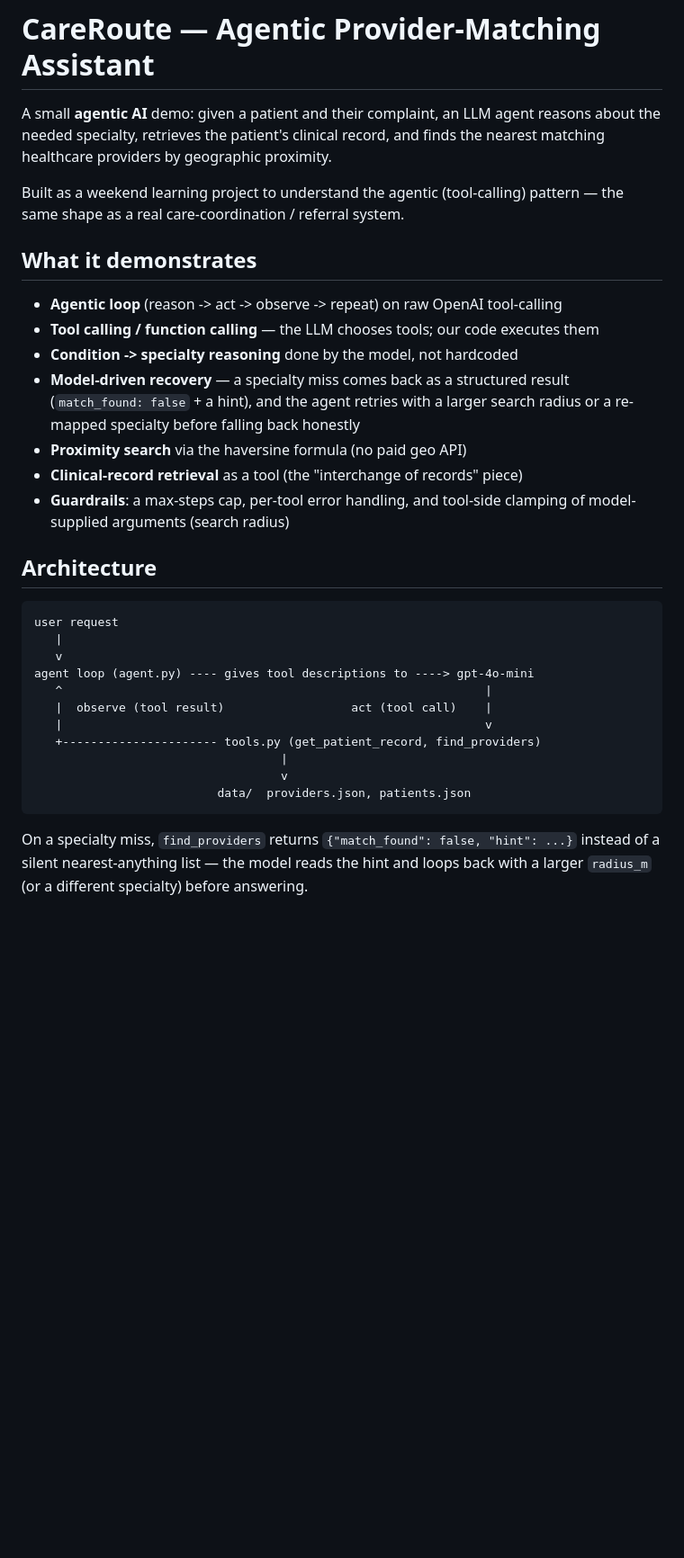
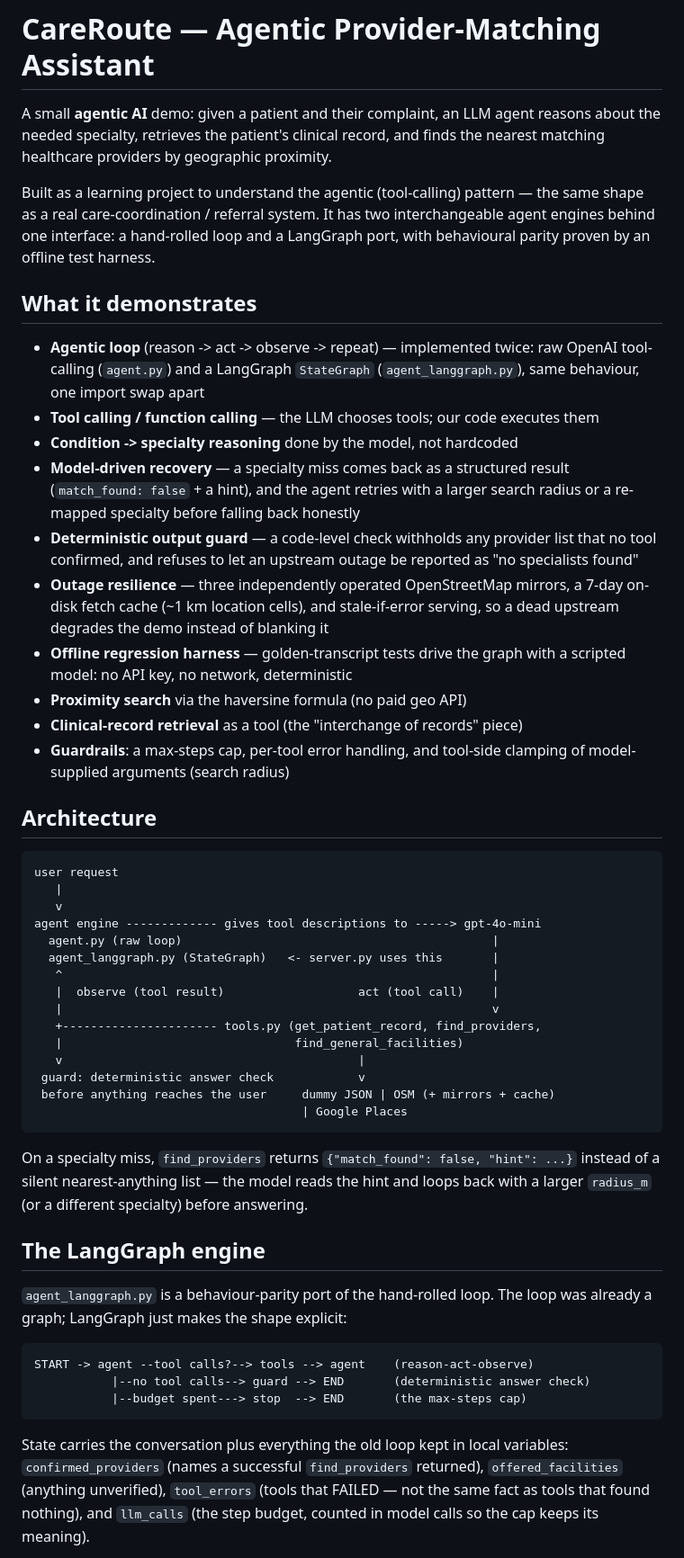
Before and after one commit to tryadityagupta/careroute, a Markdown page: README.md, the part around one of its changes. Shown at 90% size. Drawn GitHub-style; blank space fills up the shorter version.

````diff
--- a/README.md
+++ b/README.md
@@ -4,16 +4,28 @@ A small **agentic AI** demo: given a patient and their complaint, an LLM agent
 reasons about the needed specialty, retrieves the patient's clinical record,
 and finds the nearest matching healthcare providers by geographic proximity.
 
-Built as a weekend learning project to understand the agentic (tool-calling)
-pattern — the same shape as a real care-coordination / referral system.
+Built as a learning project to understand the agentic (tool-calling) pattern —
+the same shape as a real care-coordination / referral system. It has two
+interchangeable agent engines behind one interface: a hand-rolled loop and a
+LangGraph port, with behavioural parity proven by an offline test harness.
 
 ## What it demonstrates
-- **Agentic loop** (reason -> act -> observe -> repeat) on raw OpenAI tool-calling
+- **Agentic loop** (reason -> act -> observe -> repeat) — implemented twice:
+  raw OpenAI tool-calling (`agent.py`) and a LangGraph `StateGraph`
+  (`agent_langgraph.py`), same behaviour, one import swap apart
 - **Tool calling / function calling** — the LLM chooses tools; our code executes them
 - **Condition -> specialty reasoning** done by the model, not hardcoded
 - **Model-driven recovery** — a specialty miss comes back as a structured
   result (`match_found: false` + a hint), and the agent retries with a larger
   search radius or a re-mapped specialty before falling back honestly
+- **Deterministic output guard** — a code-level check withholds any provider
+  list that no tool confirmed, and refuses to let an upstream outage be
+  reported as "no specialists found"
+- **Outage resilience** — three independently operated OpenStreetMap mirrors,
+  a 7-day on-disk fetch cache (~1 km location cells), and stale-if-error
+  serving, so a dead upstream degrades the demo instead of blanking it
+- **Offline regression harness** — golden-transcript tests drive the graph
+  with a scripted model: no API key, no network, deterministic
 - **Proximity search** via the haversine formula (no paid geo API)
 - **Clinical-record retrieval** as a tool (the "interchange of records" piece)
 - **Guardrails**: a max-steps cap, per-tool error handling, and tool-side
@@ -24,15 +36,37 @@ pattern — the same shape as a real care-coordination / referral system.
 user request
    |
    v
-agent loop (agent.py) ---- gives tool descriptions to ----> gpt-4o-mini
-   ^                                                            |
-   |  observe (tool result)                  act (tool call)    |
-   |                                                            v
-   +---------------------- tools.py (get_patient_record, find_providers)
-                                   |
-                                   v
-                          data/  providers.json, patients.json
+agent engine ------------- gives tool descriptions to -----> gpt-4o-mini
+  agent.py (raw loop)                                            |
+  agent_langgraph.py (StateGraph)   <- server.py uses this       |
+   ^                                                             |
+   |  observe (tool result)                   act (tool call)    |
+   |                                                             v
+   +---------------------- tools.py (get_patient_record, find_providers,
+   |                                 find_general_facilities)
+   v                                          |
+ guard: deterministic answer check            v
+ before anything reaches the user     dummy JSON | OSM (+ mirrors + cache)
+                                      | Google Places
 ```
 On a specialty miss, `find_providers` returns `{"match_found": false, "hint": ...}`
 instead of a silent nearest-anything list — the model reads the hint and loops
 back with a larger `radius_m` (or a different specialty) before answering.
+
+## The LangGraph engine
+
+`agent_langgraph.py` is a behaviour-parity port of the hand-rolled loop. The
+loop was already a graph; LangGraph just makes the shape explicit:
+
+```
+START -> agent --tool calls?--> tools --> agent    (reason-act-observe)
+           |--no tool calls--> guard --> END       (deterministic answer check)
+           |--budget spent---> stop  --> END       (the max-steps cap)
+```
+
+State carries the conversation plus everything the old loop kept in local
+variables: `confirmed_providers` (names a successful `find_providers`
+returned), `offered_facilities` (anything unverified), `tool_errors` (tools
+that FAILED — not the same fact as tools that found nothing), and `llm_calls`
+(the step budget, counted in model calls so the cap keeps its meaning).
+
````
Also changed, not shown: other parts of README.md (+64 -13 lines).
